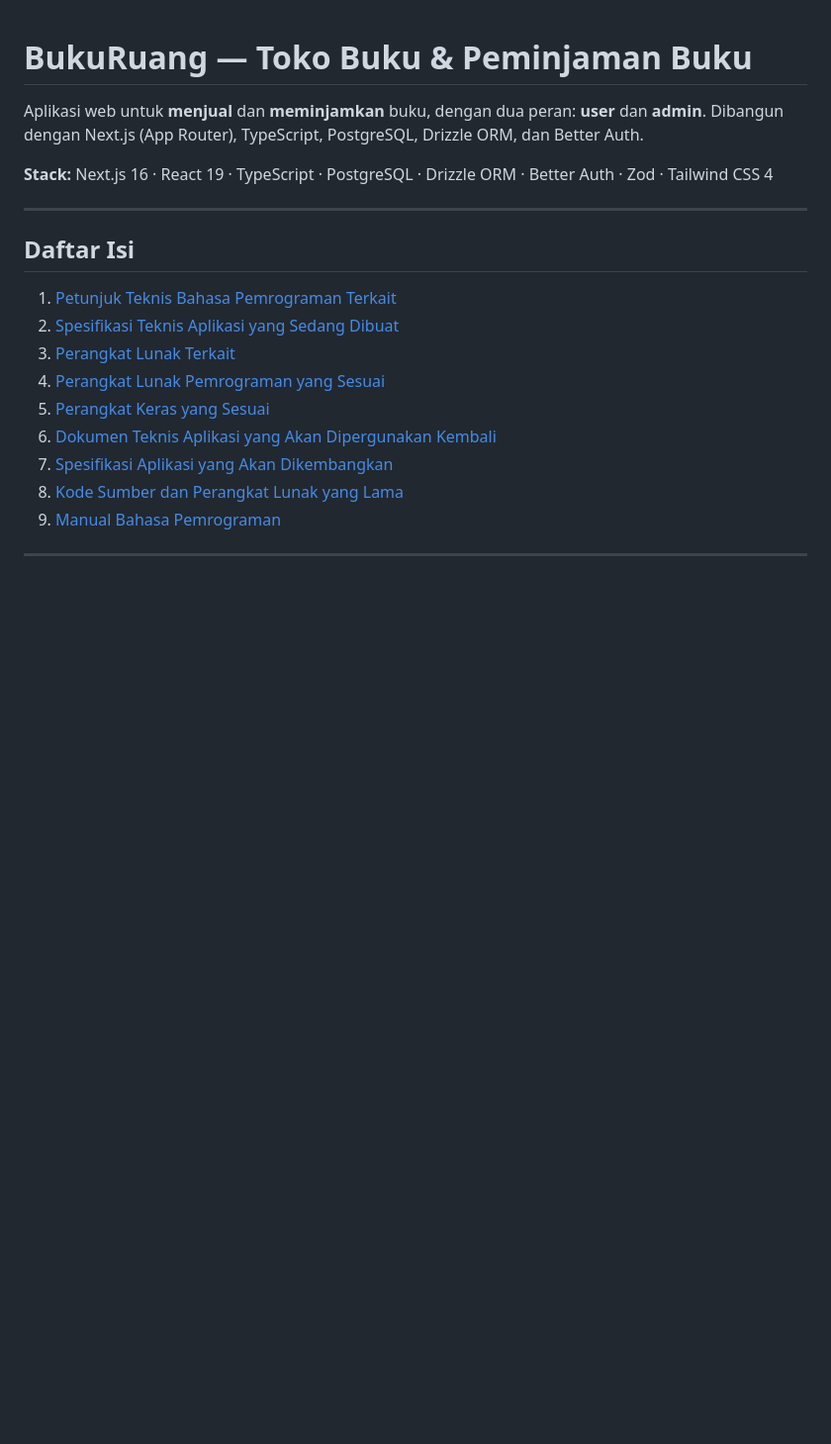
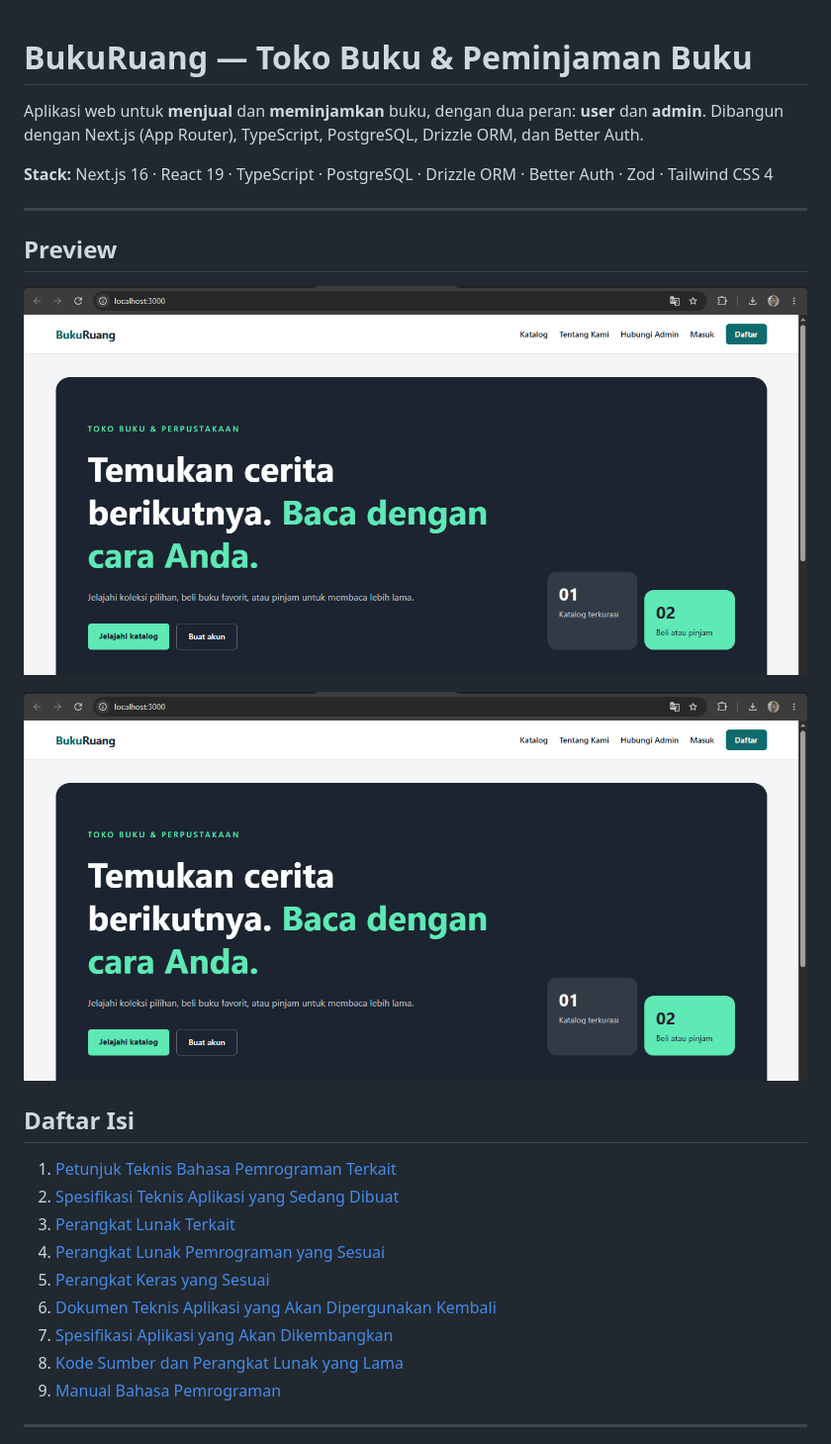
Before and after one commit to DylanSite21/Next-Better-Auth-Postgres, a Markdown page: README.md, the part around the change. Shown at 99% size. GitHub-like rendering; pictures changed too: preview-images/Landing-Page.png (added); blank space fills up the shorter version.

```diff
--- a/README.md
+++ b/README.md
@@ -6,6 +6,12 @@ Dibangun dengan Next.js (App Router), TypeScript, PostgreSQL, Drizzle ORM, dan B
 **Stack:** Next.js 16 · React 19 · TypeScript · PostgreSQL · Drizzle ORM · Better Auth · Zod · Tailwind CSS 4
 
 ---
+
+## Preview
+
+![Landing Page](./preview-images/Landing-Page.png)
+
+![Katalog Page](./preview-images/Landing-Page.png)
 
 ## Daftar Isi
 
```
Also changed, not shown: 11 other files.
